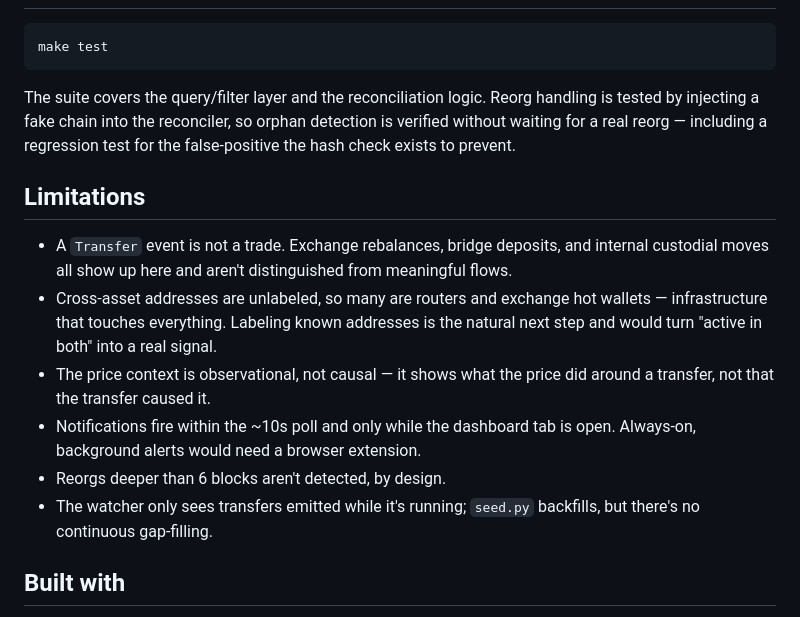
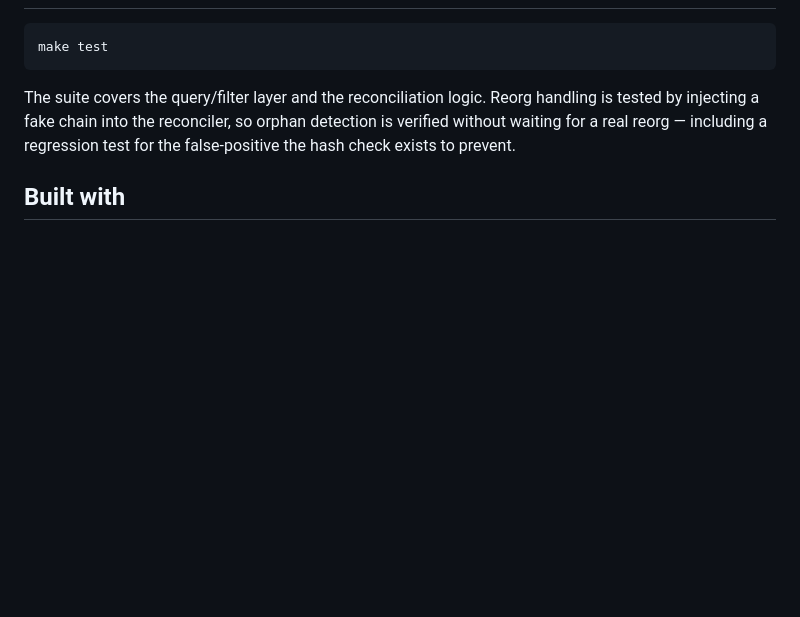
Before and after one commit to arundhatisingh17/Whale-Watch, a Markdown page: README.md, the part around the change. Rendered like a GitHub page; blank space fills up the shorter version.

```diff
--- a/README.md
+++ b/README.md
@@ -126,21 +126,6 @@ The suite covers the query/filter layer and the reconciliation logic. Reorg hand
 injecting a fake chain into the reconciler, so orphan detection is verified without waiting for a real
 reorg — including a regression test for the false-positive the hash check exists to prevent.
 
-## Limitations
-
-- A `Transfer` event is not a trade. Exchange rebalances, bridge deposits, and internal custodial
-  moves all show up here and aren't distinguished from meaningful flows.
-- Cross-asset addresses are unlabeled, so many are routers and exchange hot wallets — infrastructure
-  that touches everything. Labeling known addresses is the natural next step and would turn "active in
-  both" into a real signal.
-- The price context is observational, not causal — it shows what the price did around a transfer, not
-  that the transfer caused it.
-- Notifications fire within the ~10s poll and only while the dashboard tab is open. Always-on,
-  background alerts would need a browser extension.
-- Reorgs deeper than 6 blocks aren't detected, by design.
-- The watcher only sees transfers emitted while it's running; `seed.py` backfills, but there's no
-  continuous gap-filling.
-
 ## Built with
 
 Python, Flask, web3.py, SQLAlchemy + SQLite, and the Coinbase public price API. No frontend framework —
```
